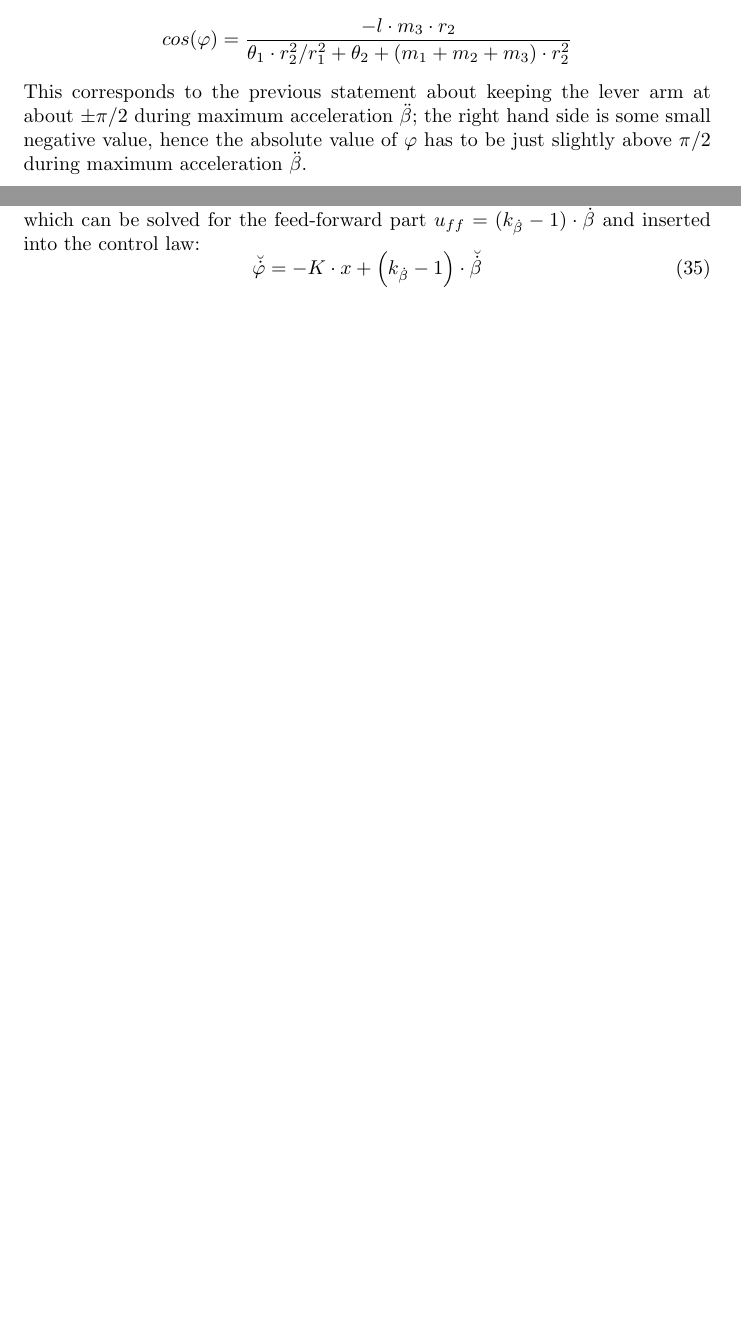
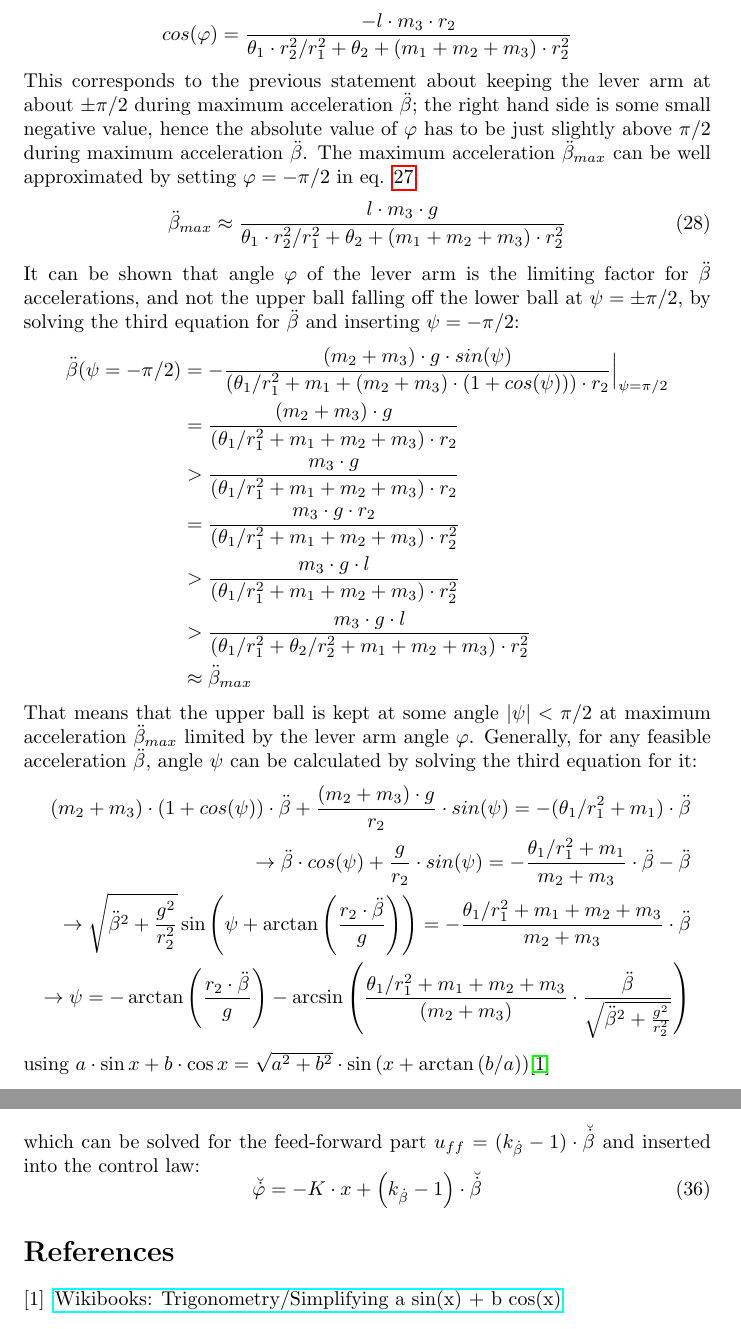
Before and after one commit to ChristofDubs/DoubleBallBalancer, a LaTeX document (doc/project_documentation.tex): two parts of pages 9 and 12 of 12 before the commit and two parts of pages 9 and 13 of 13 after it, joined at a grey line, cut so that both start at the same text, the shorter picture padded with empty space. Compiled offline with pdfLaTeX.

Commit message:
add section about psi vs beta_ddot relation

```diff
--- a/doc/project_documentation.tex
+++ b/doc/project_documentation.tex
@@ -2,6 +2,7 @@
 \usepackage{graphicx}
 \usepackage{amssymb}
 \usepackage{amsmath}
+\usepackage{hyperref}
 
 \begin{document}
 
@@ -309,6 +310,29 @@ cos(\varphi) = \frac{-l \cdot m_3 \cdot r_2}{\theta_1 \cdot r_2^2/r_1^2 + \theta
 \end{equation*}
 This corresponds to the previous statement about keeping the lever arm at about $\pm \pi/2$ during maximum acceleration $\ddot{\beta}$;
 the right hand side is some small negative value, hence the absolute value of $\varphi$ has to be just slightly above $\pi/2$ during maximum acceleration $\ddot{\beta}$.
+The maximum acceleration $\ddot{\beta}_{max}$ can be well approximated by setting $\varphi = -\pi/2$ in eq. \ref{eq:beta_ddot_vs_phi}:
+\begin{equation}
+\ddot{\beta}_{max} \approx \frac{l \cdot m_3 \cdot g}{\theta_1 \cdot r_2^2/r_1^2 + \theta_2 + (m_1 + m_2 + m_3) \cdot r_2^2}
+\end{equation}
+It can be shown that angle $\varphi$ of the lever arm is the limiting factor for $\ddot{\beta}$ accelerations, and not the upper ball falling off the lower ball at $\psi = \pm \pi/2$, by solving the third equation for $\ddot{\beta}$ and inserting $\psi = -\pi/2$:
+\begin{align*}
+\ddot{\beta}(\psi=-\pi/2) &= -\frac{(m_2+m_3) \cdot g \cdot sin(\psi)}{(\theta_1/r_1^2  + m_1 + (m_2+m_3) \cdot (1+cos(\psi))) \cdot r_2} \Big|_{\psi=\pi/2} \\
+&= \frac{(m_2+m_3) \cdot g}{(\theta_1/r_1^2  + m_1 + m_2 + m_3) \cdot r_2} \\
+&> \frac{m_3 \cdot g}{(\theta_1/r_1^2  + m_1 + m_2 + m_3) \cdot r_2} \\
+&= \frac{m_3 \cdot g \cdot r_2}{(\theta_1/r_1^2  + m_1 + m_2 + m_3) \cdot r_2^2} \\
+&> \frac{m_3 \cdot g \cdot l}{(\theta_1/r_1^2  + m_1 + m_2 + m_3) \cdot r_2^2} \\
+&> \frac{m_3 \cdot g \cdot l}{(\theta_1/r_1^2 + \theta_2/r_2^2 + m_1 + m_2 + m_3) \cdot r_2^2} \\
+&\approx \ddot{\beta}_{max}
+\end{align*}
+That means that the upper ball is kept at some angle $|\psi|<\pi/2$ at maximum acceleration $\ddot{\beta}_{max}$ limited by the lever arm angle $\varphi$.
+Generally, for any feasible acceleration $\ddot{\beta}$, angle $\psi$ can be calculated by solving the third equation for it:
+\begin{align*}
+(m_2+m_3) \cdot (1+cos(\psi)) \cdot \ddot{\beta} + \frac{(m_2+m_3) \cdot g}{r_2} \cdot sin(\psi) = -(\theta_1/r_1^2  + m_1) \cdot \ddot{\beta} \\
+\rightarrow \ddot{\beta} \cdot cos(\psi) + \frac{g}{r_2} \cdot sin(\psi) = -\frac{\theta_1/r_1^2  + m_1}{m_2+m_3} \cdot \ddot{\beta} - \ddot{\beta}\\
+\rightarrow \sqrt{\ddot{\beta}^2 + \frac{g^2}{r_2^2}} \sin{\left( \psi + \arctan{\left( \frac{r_2 \cdot \ddot{\beta}}{g}\right)}\right)} = -\frac{\theta_1/r_1^2  + m_1 + m_2 + m_3}{m_2+m_3}\cdot \ddot{\beta} \\
+\rightarrow \psi = - \arctan{\left( \frac{r_2 \cdot \ddot{\beta}}{g}\right)} -\arcsin{\left(\frac{\theta_1/r_1^2  + m_1 + m_2 + m_3}{(m_2+m_3)} \cdot \frac{\ddot{\beta}}{\sqrt{\ddot{\beta}^2 + \frac{g^2}{r_2^2}}} \right)}
+\end{align*}
+using $a \cdot \sin{x} + b \cdot \cos {x} = \sqrt{a^2+b^2} \cdot \sin{\left(x+\arctan{\left(b/a\right)} \right)} \cite{trigsimpl}$
 
 \subsection{Controller derivation}
 
@@ -433,5 +457,10 @@ which can be solved for the feed-forward part $u_{ff} = (k_{\dot{\beta}} - 1 ) \
 \end{equation}
 
 
+\begin{thebibliography}{1}
+
+\bibitem{trigsimpl} \href{https://en.wikibooks.org/wiki/Trigonometry/Simplifying_a_sin(x)_+_b_cos(x)}{Wikibooks: Trigonometry/Simplifying a sin(x) + b cos(x)}
+
+\end{thebibliography}
 
 \end{document}
```
